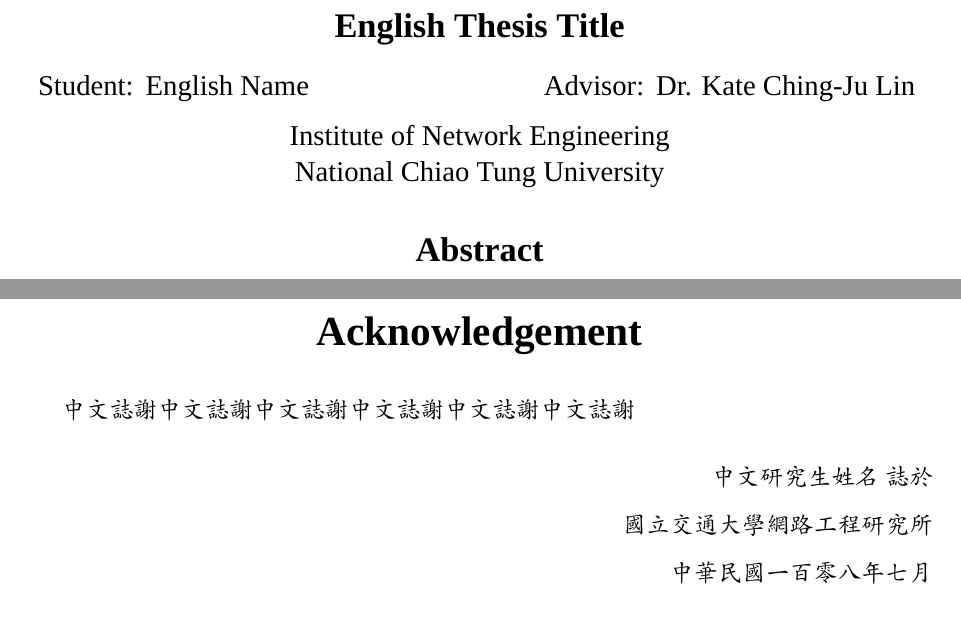
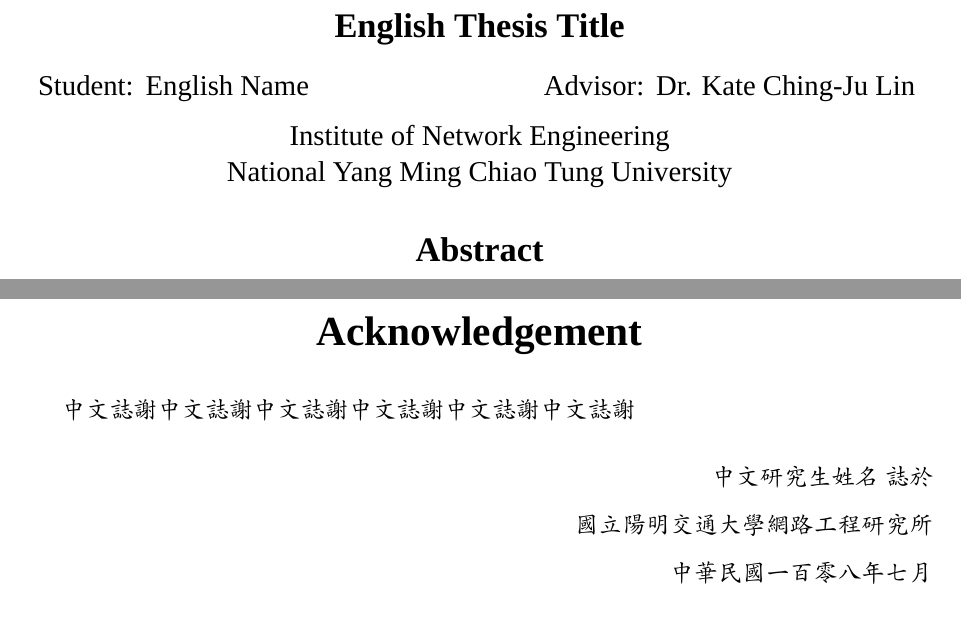
Before and after one commit to roy891030/Roy_Thesis, a LaTeX thesis (main.tex, which reads Config/config.tex): two parts of pages 8 and 9 of 13, joined at a grey line, cut so that both start at the same text. Compiled offline with XeLaTeX; a missing font is replaced by an installed copy or a similar font.

Commit message:
更新為陽明交通大學並套用新浮水印
- 從 main 分支取得陽明交大浮水印 logo2.pdf
- 更新 config.tex 浮水印設定為 logo2.pdf
- 更新學校名稱：國立交通大學 → 國立陽明交通大學
- 更新英文校名：National Chiao Tung University → National Yang Ming Chiao Tung University

```diff
--- a/Config/config.tex
+++ b/Config/config.tex
@@ -47,8 +47,8 @@
 \coadvisorEmailB{}
 
 % HINT: Write down your school here (中英文學校名稱)
-\zhUnivName{國立交通大學}
-\enUnivName{National Chiao Tung University}
+\zhUnivName{國立陽明交通大學}
+\enUnivName{National Yang Ming Chiao Tung University}
 
 % HINT: Write down your college here (中英文學院名稱)
 \zhCollegeName{資訊學院}
@@ -73,7 +73,7 @@
 \zhDegreeYear{中 華 民 國 一 百 零 八 年 七 月}
 
 % Watermark of thesis (論文浮水印)
-\watermark{Figures/nctu-watermark.jpg}
+\watermark{Figures/logo2.pdf}
 
 %%% SELF-DEFINED COMMANDS %%%
 % HINT: Define your own commands as follows
```
Also changed, not shown: Figures/logo2.pdf (added).
